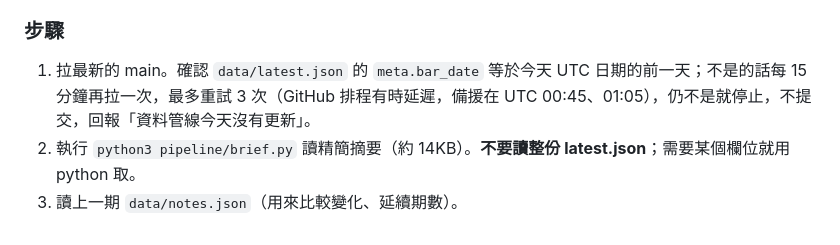
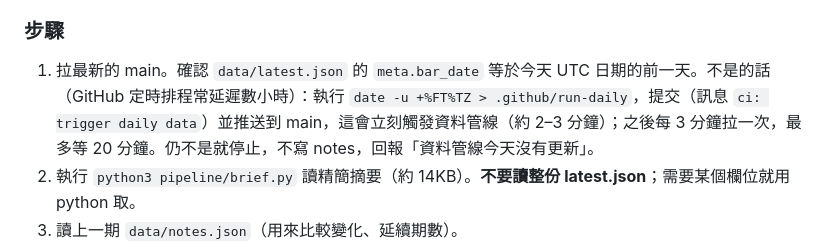
Before and after one commit to North7/daybreak, a Markdown page: docs/CLAUDE_DAILY.md, the part around the change. Drawn GitHub-style.

Commit message:
docs: daily task triggers the data pipeline itself when data is stale
Co-Authored-By: Claude Opus 5.5 <noreply@anthropic.com>

```diff
--- a/docs/CLAUDE_DAILY.md
+++ b/docs/CLAUDE_DAILY.md
@@ -10,7 +10,7 @@
 這是公開倉庫，提交歷史永久可查。任何檔案都不得出現任何人的實際持倉數量、以顆數表示的個人買賣數量、資金或生活開支金額。出場框架一律以百分比表示（每階 12.5%、避險 20%）。市場數據（ETF 流量、選擇權未平倉、URPD 籌碼、掛單簿金額）不受此限。
 
 ### 步驟
-1. 拉最新的 main。確認 `data/latest.json` 的 `meta.bar_date` 等於今天 UTC 日期的前一天；不是的話每 15 分鐘再拉一次，最多重試 3 次（GitHub 排程有時延遲，備援在 UTC 00:45、01:05），仍不是就停止，不提交，回報「資料管線今天沒有更新」。
+1. 拉最新的 main。確認 `data/latest.json` 的 `meta.bar_date` 等於今天 UTC 日期的前一天。不是的話（GitHub 定時排程常延遲數小時）：執行 `date -u +%FT%TZ > .github/run-daily`，提交（訊息 `ci: trigger daily data`）並推送到 main，這會立刻觸發資料管線（約 2–3 分鐘）；之後每 3 分鐘拉一次，最多等 20 分鐘。仍不是就停止，不寫 notes，回報「資料管線今天沒有更新」。
 2. 執行 `python3 pipeline/brief.py` 讀精簡摘要（約 14KB）。**不要讀整份 latest.json**；需要某個欄位就用 python 取。
 3. 讀上一期 `data/notes.json`（用來比較變化、延續期數）。
 4. ETF：由資料管線每天從 The Block 自動更新（`pipeline/etf.py`，與 Farside 同口徑；Farside 擋自動抓取，不要再去讀它），**你不改 `data/etf.json`**。從 brief 的 `flows.etf` 讀數字；The Block 只公布已完整的交易日，最新完整日通常比 bar_date 晚一個交易日，寫的時候標明日期。若最新完整日比 bar_date 落後超過 2 個交易日，在 notes 的 flows 寫明「ETF 資料延遲」。
```
